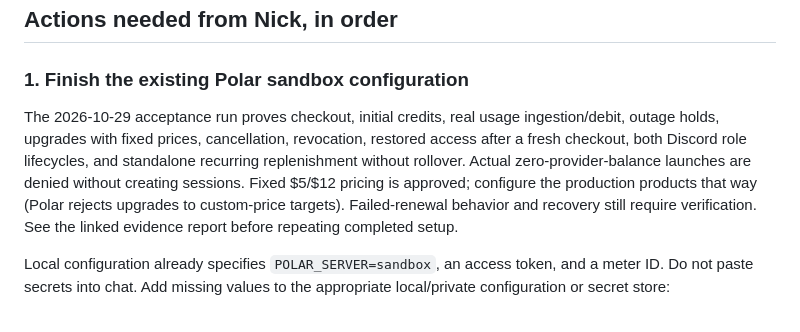
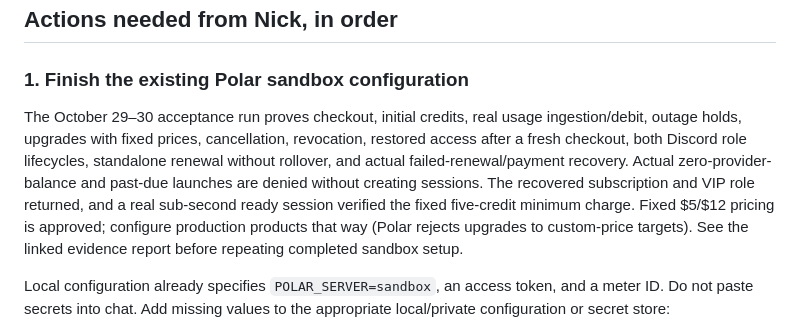
Before and after one commit to SecondRobotics/SecondWebsite, a Markdown page: docs/premium-release-checklist.md, the part around the change. GitHub-like rendering.

Commit message:
docs: record failed renewal recovery and live billing regression

```diff
--- a/docs/premium-release-checklist.md
+++ b/docs/premium-release-checklist.md
@@ -19,7 +19,7 @@ This is a coordinated website, ranked-bot, and orchestrator release. Nothing in
 
 ### 1. Finish the existing Polar sandbox configuration
 
-The 2026-10-29 acceptance run proves checkout, initial credits, real usage ingestion/debit, outage holds, upgrades with fixed prices, cancellation, revocation, restored access after a fresh checkout, both Discord role lifecycles, and standalone recurring replenishment without rollover. Actual zero-provider-balance launches are denied without creating sessions. Fixed $5/$12 pricing is approved; configure the production products that way (Polar rejects upgrades to custom-price targets). Failed-renewal behavior and recovery still require verification. See the linked evidence report before repeating completed setup.
+The October 29–30 acceptance run proves checkout, initial credits, real usage ingestion/debit, outage holds, upgrades with fixed prices, cancellation, revocation, restored access after a fresh checkout, both Discord role lifecycles, standalone renewal without rollover, and actual failed-renewal/payment recovery. Actual zero-provider-balance and past-due launches are denied without creating sessions. The recovered subscription and VIP role returned, and a real sub-second ready session verified the fixed five-credit minimum charge. Fixed $5/$12 pricing is approved; configure production products that way (Polar rejects upgrades to custom-price targets). See the linked evidence report before repeating completed sandbox setup.
 
 Local configuration already specifies `POLAR_SERVER=sandbox`, an access token, and a meter ID. Do not paste secrets into chat. Add missing values to the appropriate local/private configuration or secret store:
 
```
Also changed, not shown: docs/premium-acceptance-2026-10-29.md (+10 -14 lines), docs/premium-live-test-sequence.md (+6 -7 lines).
